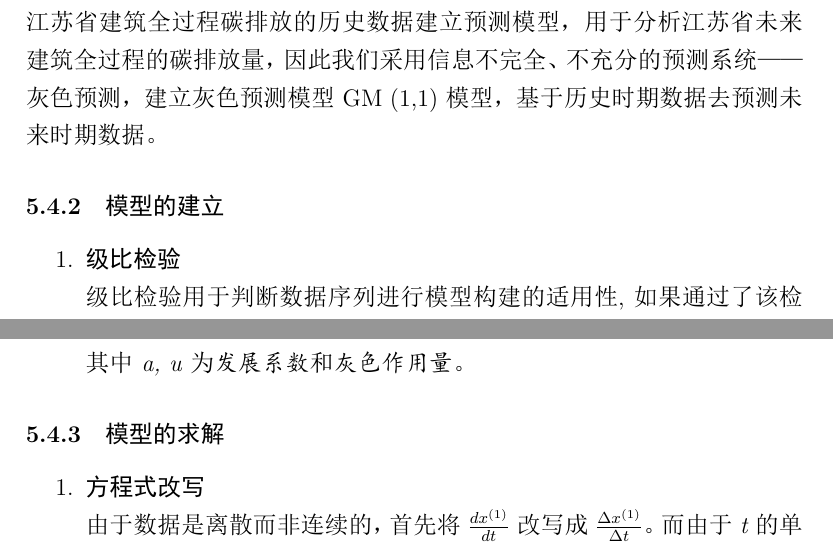
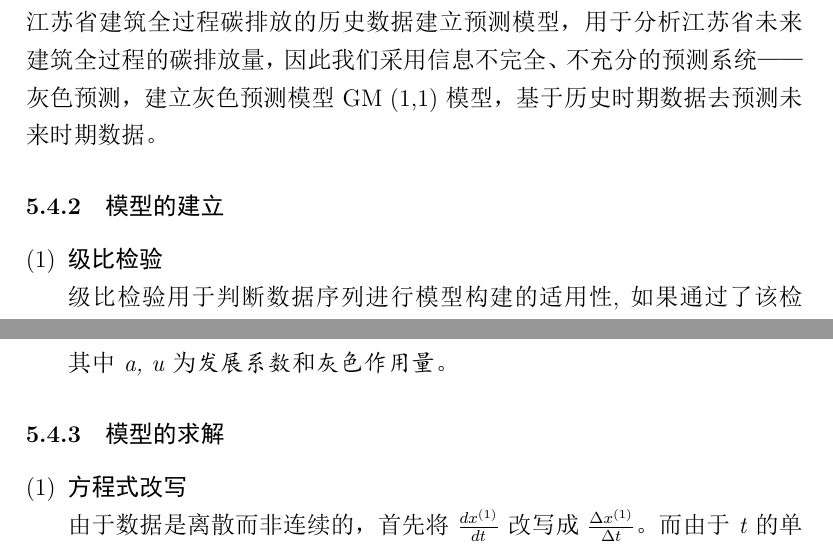
Before and after one commit to EvanWonghere/MathematicsModeling-2023.5, a LaTeX document (Article.tex): two parts of pages 14 and 15 of 32, joined at a grey line, cut so that both start at the same text. The pictures show the PDF file Article.pdf that the author committed with the source.

Commit message:
Maybe final verision

```diff
--- a/Article.tex
+++ b/Article.tex
@@ -134,7 +135,7 @@
 
         \subsection{问题五}
             经过以上分析，我们对江苏省建筑碳减排的政策的建议如下
-            \begin{enumerate}
+            \begin{enumerate}[(1)]
                 \item 建筑设计标准：加强建筑能效等级和节能措施的规定，提高被动设计的实现率。鼓励使用绿色环保材料，减少建筑材料的使用量。
                 \item 促进可再生能源利用：鼓励建筑采用太阳能、地源热泵等可再生能源设施，减少对传统能源的依赖，降低运行阶段的碳排放量。
                 \item 改善建筑使用效率：推广智能化节能控制系统，优化空调、照明、通风等系统的运行方式，减少不必要的能源消耗。
@@ -152,7 +153,7 @@
 
 
     {\centering{\section{模型假设}}}
-        \begin{enumerate}
+        \begin{enumerate}[(1)]
             \item 假设建筑地面相当于厚度一米的导热层，假设门窗厚度为0.1m；
             \item 假设室外温度为月平均温度，假设空调只在室外温度不在目标温度区间时才开启；
             \item 假设开空调的目的是使温度保持在目标温度区间上界或下届（取接近一方），不考虑刚开关空调时室内温度逐渐上升或逐渐下降的情况；
@@ -413,7 +414,7 @@
                     因此我们采用信息不完全、不充分的预测系统——灰色预测，建立灰色预测模型GM (1,1)模型，基于历史时期数据去预测未来时期数据。
 
                 \subsubsection{模型的建立}
-                    \begin{enumerate}
+                    \begin{enumerate}[(1)]
                         \item \textbf{级比检验} \\
                             级比检验用于判断数据序列进行模型构建的适用性,如果通过了该检验，则可以使用灰色预测。
                             计算公式为：
@@ -449,7 +450,7 @@
 
 
                 \subsubsection{模型的求解}
-                    \begin{enumerate}
+                    \begin{enumerate}[(1)]
                         \item \textbf{方程式改写} \\
                             由于数据是离散而非连续的，首先将$ \frac{dx^{ (1)}}{dt} $改写成$ \frac{\Delta x^{ (1)}}{\Delta t} $。
                             而由于\textit{t}的单位是年份，因此始终有$ \Delta t = (t + 1) - t = 1 $，因此我们得到新形式的方程 \\
```
Also changed, not shown: Article.pdf, Article.tex (8 more changed lines), 2 other files.
